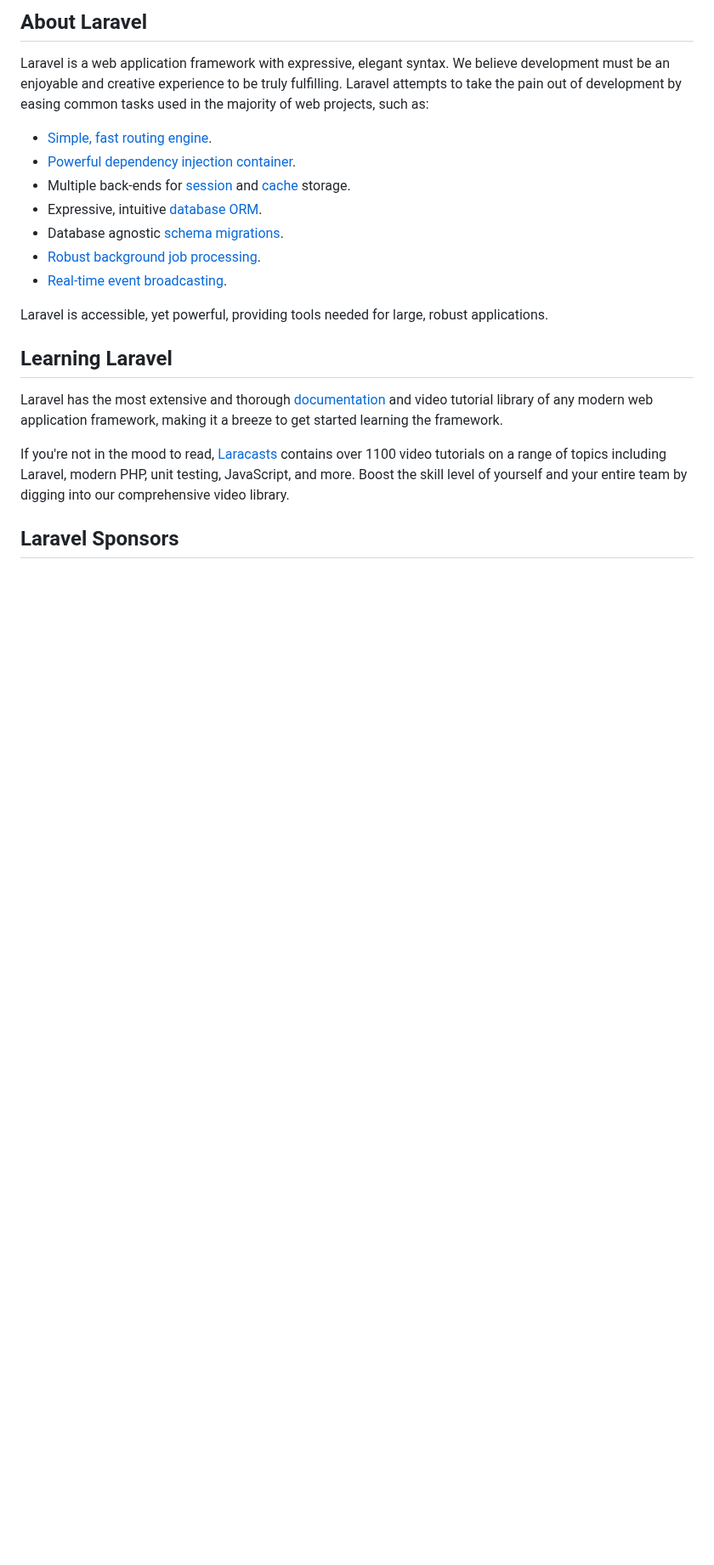
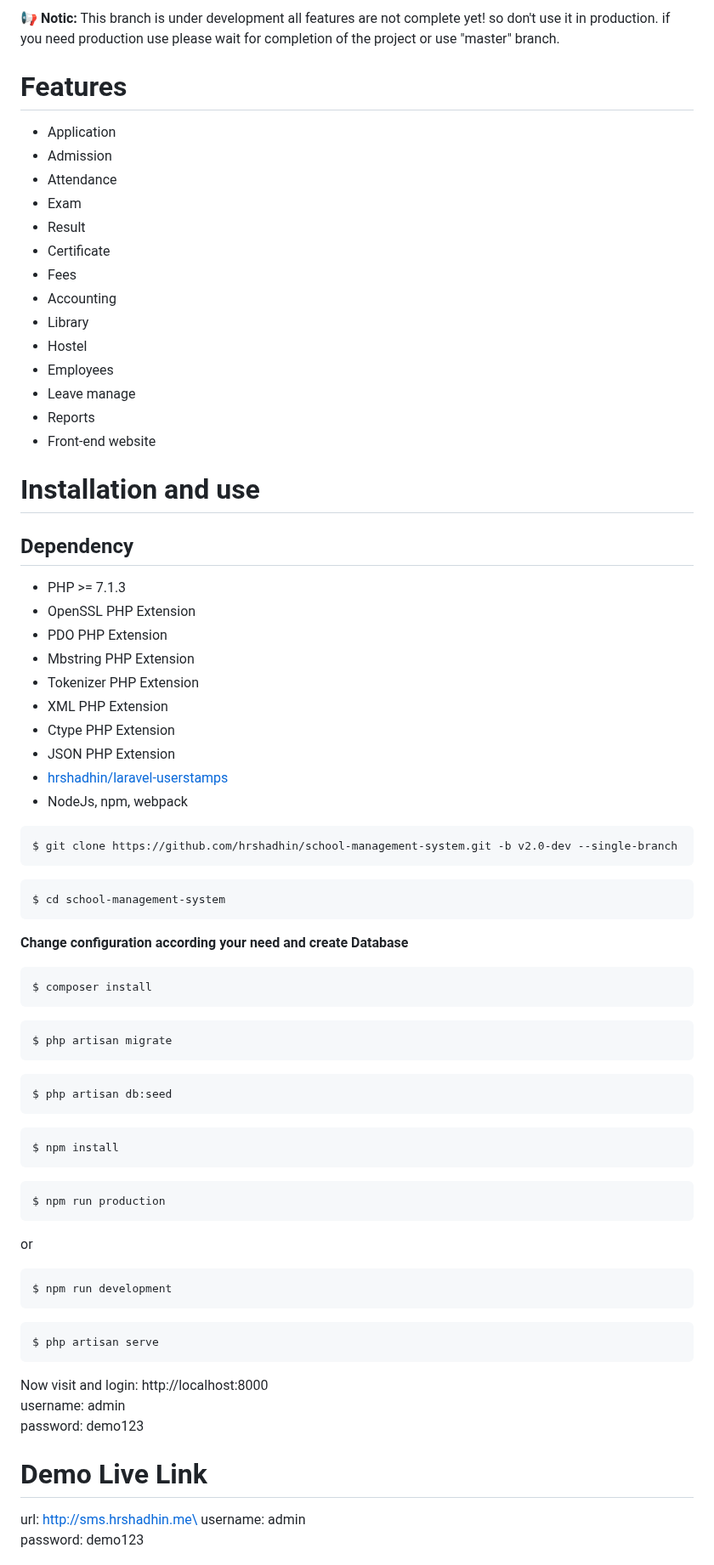
Before and after one commit to hrshadhin/school-management-system, a Markdown page: readme.md, the part around one of its changes. Shown at 85% size. GitHub-like rendering; blank space fills up the shorter version.

````diff
--- a/readme.md
+++ b/readme.md
@@ -9,23 +4,75 @@
 
-## About Laravel
+:loudspeaker:
+**Notic:** This branch is under development all features are not complete yet! so don't use it in production.
+if you need production use please wait for completion of the project or use "master" branch.
 
-Laravel is a web application framework with expressive, elegant syntax. We believe development must be an enjoyable and creative experience to be truly fulfilling. Laravel attempts to take the pain out of development by easing common tasks used in the majority of web projects, such as:
+# Features
+- Application
+- Admission
+- Attendance
+- Exam
+- Result
+- Certificate
+- Fees
+- Accounting
+- Library
+- Hostel
+- Employees
+- Leave manage
+- Reports
+- Front-end website
 
-- [Simple, fast routing engine](https://laravel.com/docs/routing).
-- [Powerful dependency injection container](https://laravel.com/docs/container).
-- Multiple back-ends for [session](https://laravel.com/docs/session) and [cache](https://laravel.com/docs/cache) storage.
-- Expressive, intuitive [database ORM](https://laravel.com/docs/eloquent).
-- Database agnostic [schema migrations](https://laravel.com/docs/migrations).
-- [Robust background job processing](https://laravel.com/docs/queues).
-- [Real-time event broadcasting](https://laravel.com/docs/broadcasting).
+# Installation and use
 
-Laravel is accessible, yet powerful, providing tools needed for large, robust applications.
+## Dependency
+- PHP >= 7.1.3
+- OpenSSL PHP Extension
+- PDO PHP Extension
+- Mbstring PHP Extension
+- Tokenizer PHP Extension
+- XML PHP Extension
+- Ctype PHP Extension
+- JSON PHP Extension
+- [hrshadhin/laravel-userstamps](https://github.com/hrshadhin/laravel-userstamps.git)
+- NodeJs, npm, webpack
 
-## Learning Laravel
 
-Laravel has the most extensive and thorough [documentation](https://laravel.com/docs) and video tutorial library of any modern web application framework, making it a breeze to get started learning the framework.
+```
+$ git clone https://github.com/hrshadhin/school-management-system.git -b v2.0-dev --single-branch
+```
+```
+$ cd school-management-system
+```
 
-If you're not in the mood to read, [Laracasts](https://laracasts.com) contains over 1100 video tutorials on a range of topics including Laravel, modern PHP, unit testing, JavaScript, and more. Boost the skill level of yourself and your entire team by digging into our comprehensive video library.
+**Change configuration according your need and create Database**
+```
+$ composer install
+```
+```
+$ php artisan migrate
+```
+```
+$ php artisan db:seed
+```
+```
+$ npm install
+```
+```
+$ npm run production
+```
+or
+```
+$ npm run development
+```
+```
+$ php artisan serve
+```
+Now visit and login: http://localhost:8000\
+username: admin\
+password: demo123
 
-## Laravel Sponsors
+# Demo Live Link
+url: http://sms.hrshadhin.me\
+username: admin\
+password: demo123
 
````
Also changed, not shown: other parts of readme.md (+11 -31 lines), screenshot/dashboard.png (added), screenshot/home.png (added), 3 other files.
